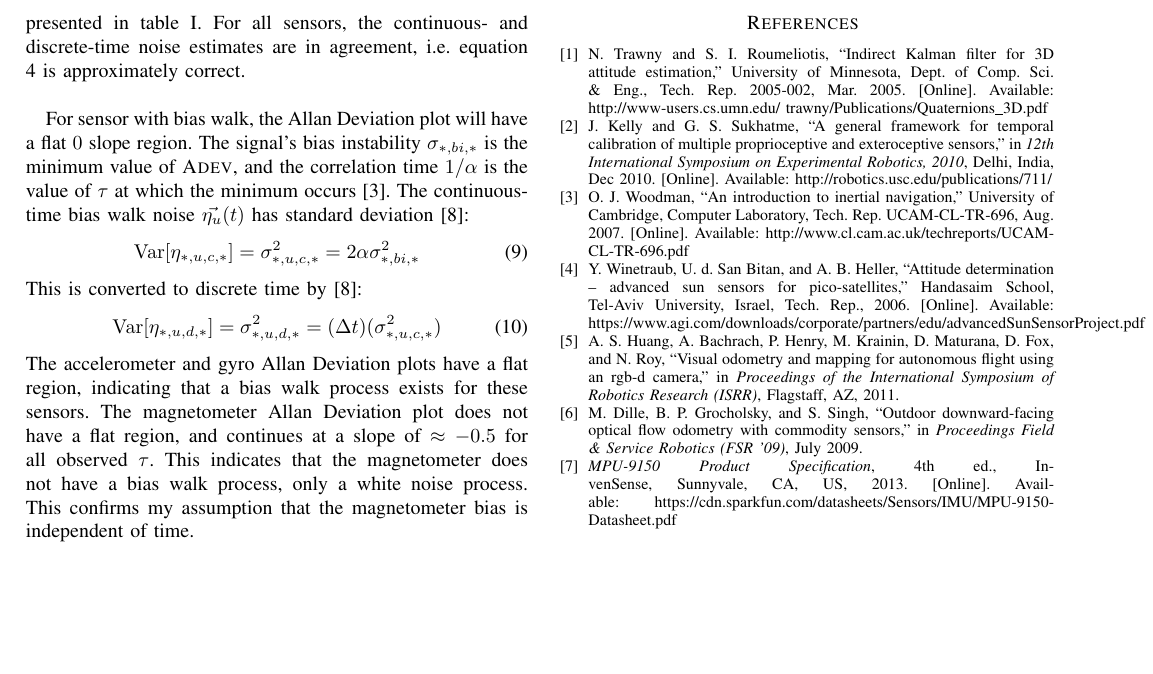
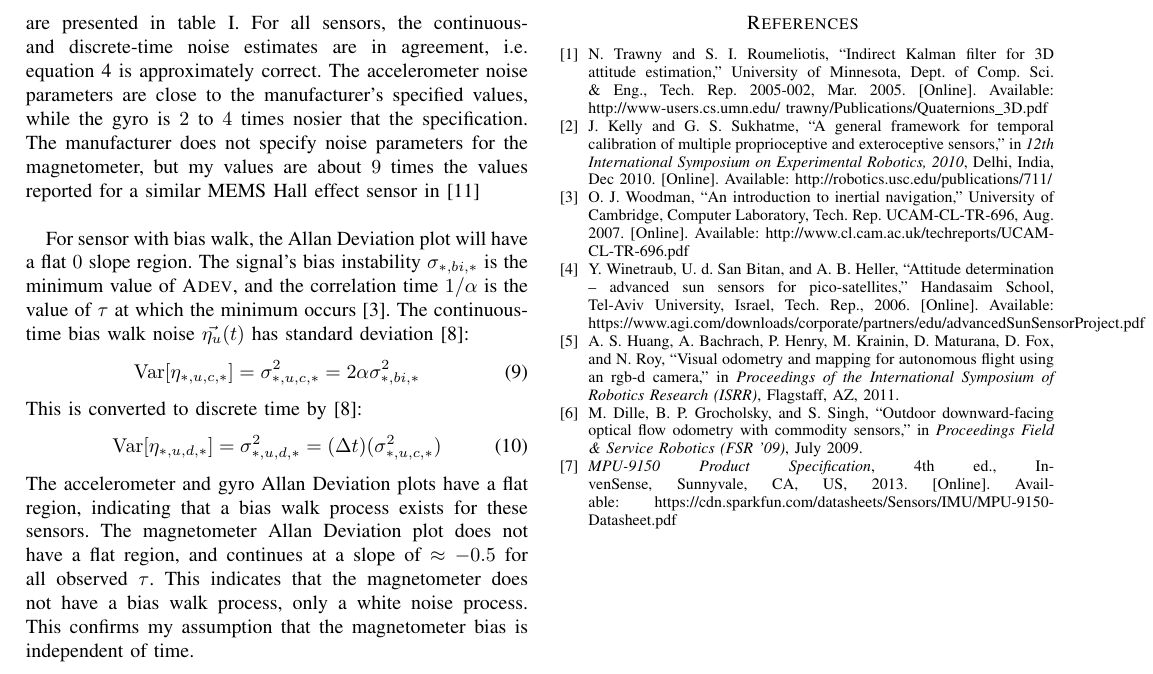
Before and after one commit to mvernacc/16322-3d-pose, a LaTeX paper (mvernacc/report/report.tex): part of page 4 of 5, cut so that both start at the same text, the shorter picture padded with empty space. Compiled offline with pdfLaTeX; a missing font is replaced by an installed copy or a similar font; a LaTeX package or settings file that is missing is left out.

Commit message:
Add text comparing measured noise to spec.

```diff
--- a/mvernacc/report/report.tex
+++ b/mvernacc/report/report.tex
@@ -504,7 +504,7 @@ The resulting Allan deviation plot has the general shape shown in figure \ref{al
   \label{mag_data_allan}
 \end{figure}
 
-The values of the sensor's noise parameters can be read from the Allan Deviation plots. The continuous-time measurement noise Fourier spectral density $\sigma_{*,c,*}$ is the value at which the linear $-0.5$ slope portion of the plot passes through $\tau = \SI{1}{\second}$ \cite{UCAM-CL-TR-696}. I perform a linear best fit on the Allan Deviation for $\tau \in [\SI{0.1}{\second}, \SI{10}{\second}]$, and find the value of the best-fit line at $\tau = \SI{1}{\second}$. For comparison, I also compute the discrete-time measurement noise $\sigma_{*,d,*}$ by taking the standard deviation of the signal. The results of both calculations are presented in table \ref{table:measurement_noise}. For all sensors, the continuous- and discrete-time noise estimates are in agreement, i.e. equation \ref{eqn:cont_to_desc_noise} is approximately correct.\\
+The values of the sensor's noise parameters can be read from the Allan Deviation plots. The continuous-time measurement noise Fourier spectral density $\sigma_{*,c,*}$ is the value at which the linear $-0.5$ slope portion of the plot passes through $\tau = \SI{1}{\second}$ \cite{UCAM-CL-TR-696}. I perform a linear best fit on the Allan Deviation for $\tau \in [\SI{0.1}{\second}, \SI{10}{\second}]$, and find the value of the best-fit line at $\tau = \SI{1}{\second}$. For comparison, I also compute the discrete-time measurement noise $\sigma_{*,d,*}$ by taking the standard deviation of the signal. The results of both calculations are presented in table \ref{table:measurement_noise}. For all sensors, the continuous- and discrete-time noise estimates are in agreement, i.e. equation \ref{eqn:cont_to_desc_noise} is approximately correct. The accelerometer noise parameters are close to the manufacturer's specified values, while the gyro is $2$ to $4$ times nosier that the specification. The manufacturer does not specify noise parameters for the magnetometer, but my values are about $9$ times the values reported for a similar MEMS Hall effect sensor in \cite{1643403}\\
 
 For sensor with bias walk, the Allan Deviation plot will have a flat $0$ slope region. The signal's bias instability $\sigma_{*,bi,*}$ is the minimum value of \textproc{Adev}, and the correlation time $1/\alpha$ is the value of $\tau$ at which the minimum occurs \cite{UCAM-CL-TR-696}. The continuous-time bias walk noise $\vec{\eta_u}(t)$ has standard deviation \cite{1642588}:
 \begin{equation}
```
